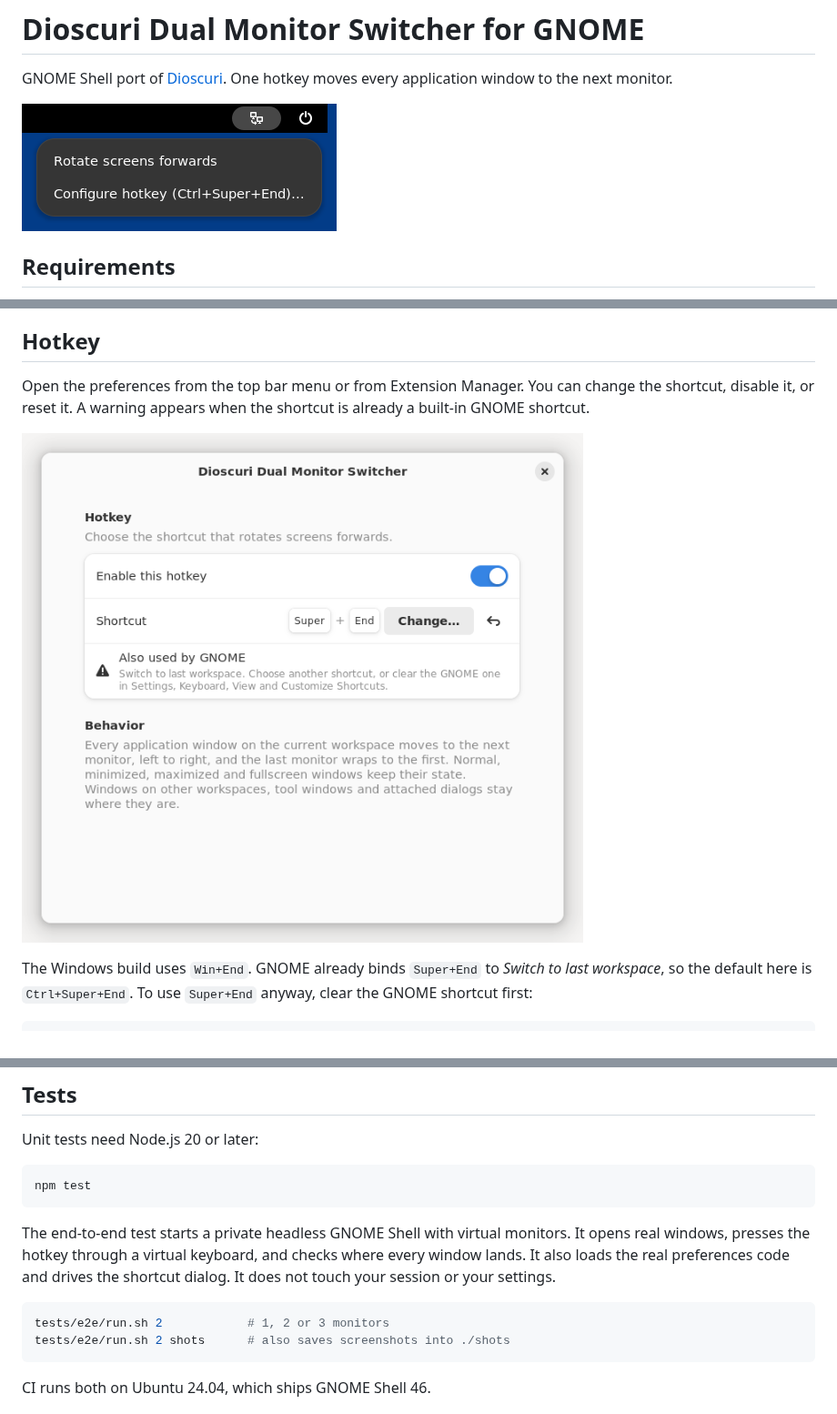
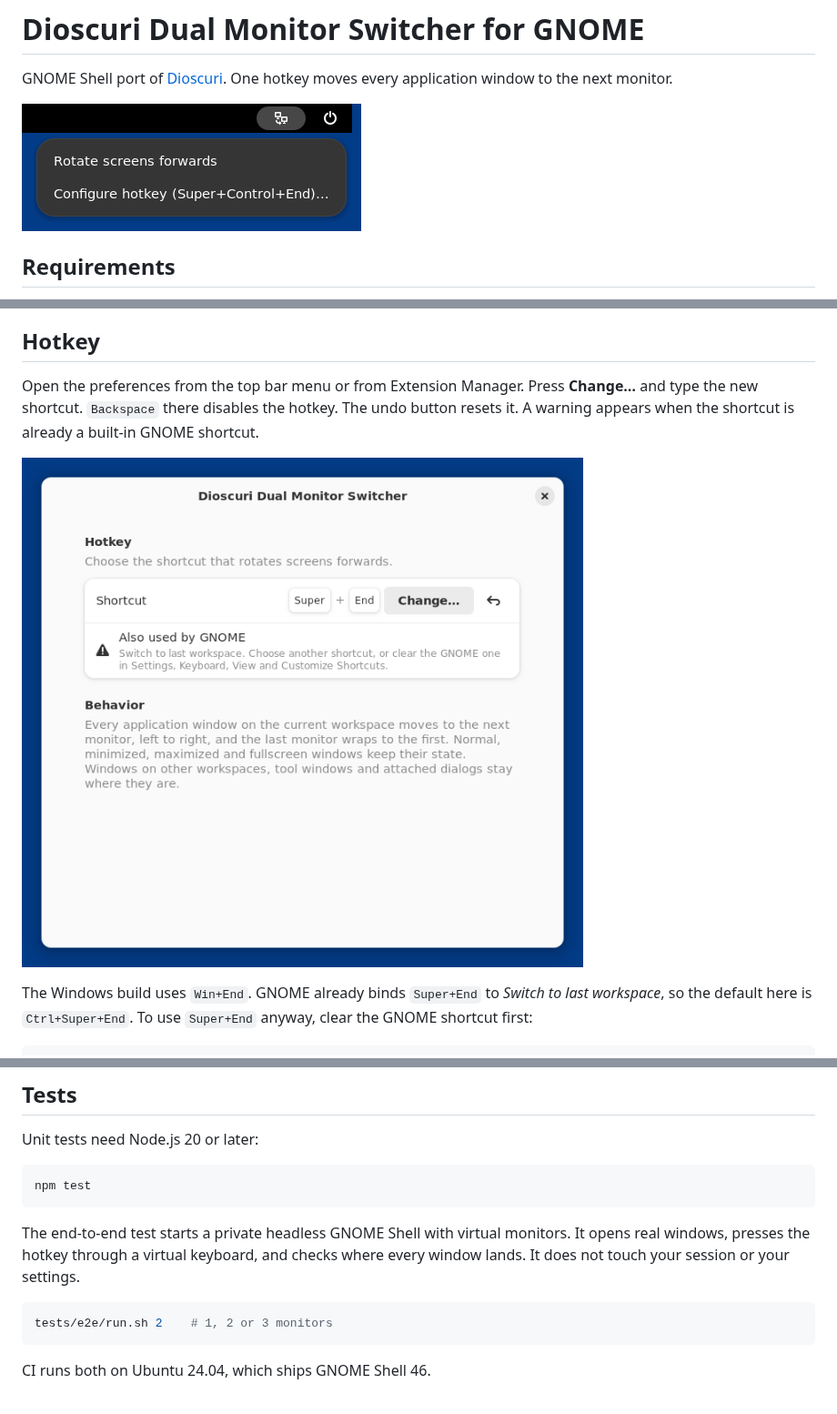
Before and after one commit to Jamir-boop/dioscuri-gnome-extension, a Markdown page: README.md, 3 parts joined by grey strips. Shown at 91% size. GitHub-like rendering; pictures changed too: docs/menu.png, docs/preferences.png.

````diff
--- a/README.md
+++ b/README.md
@@ -37,7 +37,7 @@ Press `Ctrl+Super+End` to rotate windows forwards, or use the monitor icon in th
 
 ## Hotkey
 
-Open the preferences from the top bar menu or from Extension Manager. You can change the shortcut, disable it, or reset it. A warning appears when the shortcut is already a built-in GNOME shortcut.
+Open the preferences from the top bar menu or from Extension Manager. Press **Change…** and type the new shortcut. `Backspace` there disables the hotkey. The undo button resets it. A warning appears when the shortcut is already a built-in GNOME shortcut.
 
 ![Preferences](docs/preferences.png)
 
@@ -73,11 +73,10 @@ Unit tests need Node.js 20 or later:
 npm test
 ```
 
-The end-to-end test starts a private headless GNOME Shell with virtual monitors. It opens real windows, presses the hotkey through a virtual keyboard, and checks where every window lands. It also loads the real preferences code and drives the shortcut dialog. It does not touch your session or your settings.
+The end-to-end test starts a private headless GNOME Shell with virtual monitors. It opens real windows, presses the hotkey through a virtual keyboard, and checks where every window lands. It does not touch your session or your settings.
 
 ```sh
-tests/e2e/run.sh 2            # 1, 2 or 3 monitors
-tests/e2e/run.sh 2 shots      # also saves screenshots into ./shots
+tests/e2e/run.sh 2    # 1, 2 or 3 monitors
 ```
 
 CI runs both on Ubuntu 24.04, which ships GNOME Shell 46.
````
Also changed, not shown: 10 other files.
